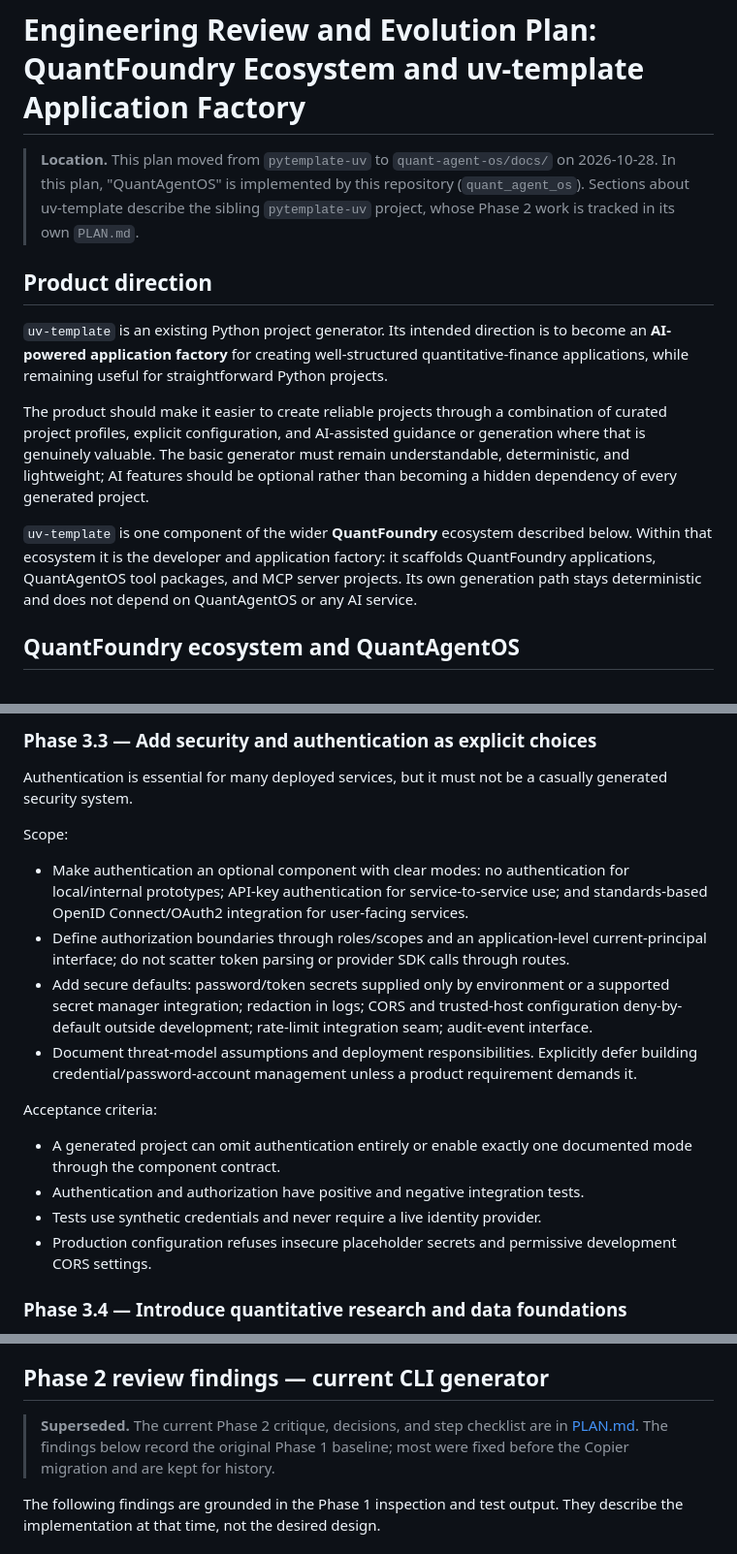
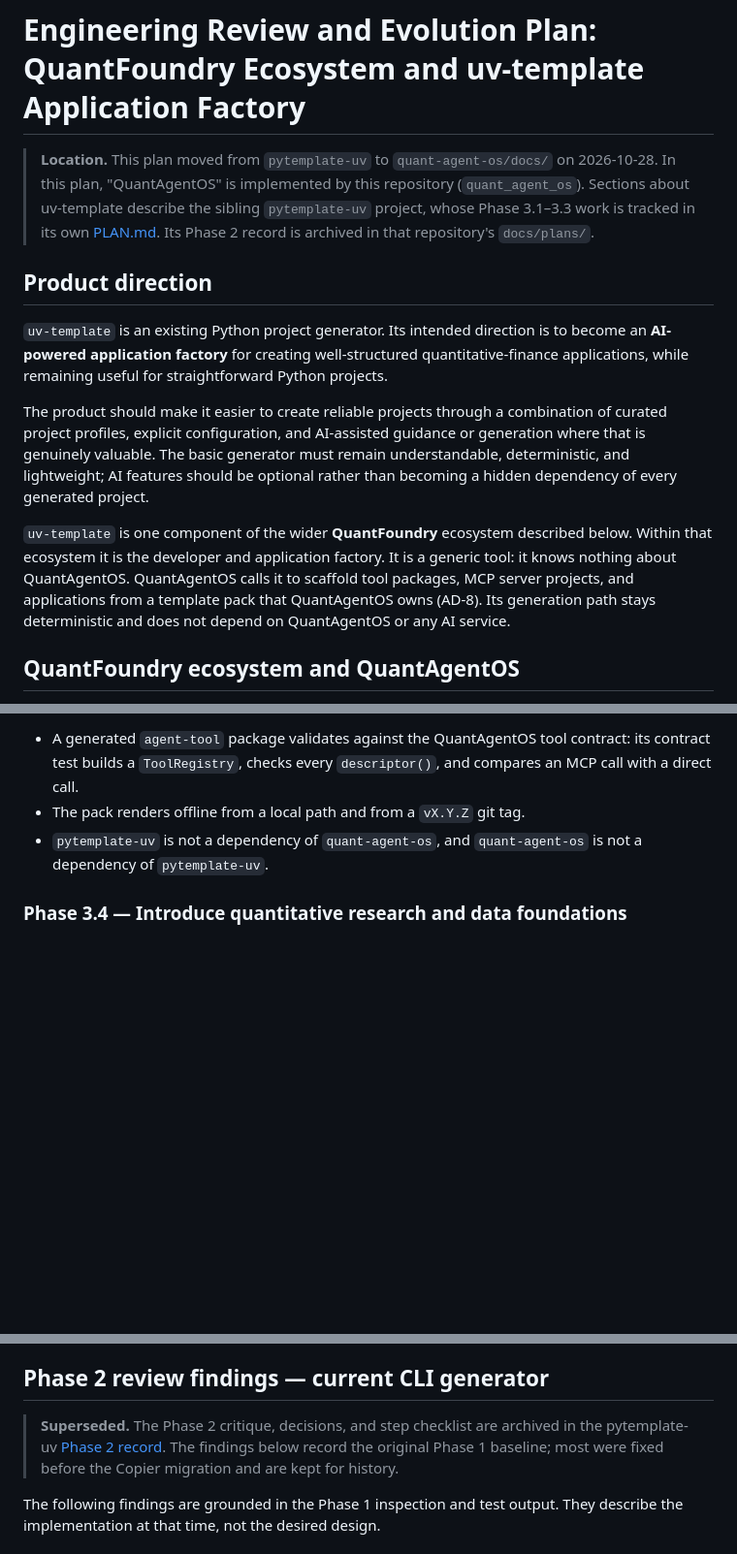
Before and after one commit to yuxuzi/quant-agent-os, a Markdown page: docs/ENGINEERING_REVIEW_PLAN.md, 3 parts joined by grey strips. Shown at 97% size. GitHub-like rendering; blank space fills up the shorter version.

```diff
--- a/docs/ENGINEERING_REVIEW_PLAN.md
+++ b/docs/ENGINEERING_REVIEW_PLAN.md
@@ -2,8 +2,8 @@
 
 > **Location.** This plan moved from `pytemplate-uv` to `quant-agent-os/docs/` on 2026-10-28. In this
 > plan, "QuantAgentOS" is implemented by this repository (`quant_agent_os`). Sections about
-> uv-template describe the sibling `pytemplate-uv` project, whose Phase 2 work is tracked in its
-> own `PLAN.md`.
+> uv-template describe the sibling `pytemplate-uv` project, whose Phase 3.1–3.3 work is tracked
+> in its own [PLAN.md](https://github.com/yuxuzi/pytemplate-uv/blob/main/PLAN.md). Its Phase 2 record is archived in that repository's `docs/plans/`.
 
 ## Product direction
 
@@ -11,7 +11,7 @@
 
 The product should make it easier to create reliable projects through a combination of curated project profiles, explicit configuration, and AI-assisted guidance or generation where that is genuinely valuable. The basic generator must remain understandable, deterministic, and lightweight; AI features should be optional rather than becoming a hidden dependency of every generated project.
 
-`uv-template` is one component of the wider **QuantFoundry** ecosystem described below. Within that ecosystem it is the developer and application factory: it scaffolds QuantFoundry applications, QuantAgentOS tool packages, and MCP server projects. Its own generation path stays deterministic and does not depend on QuantAgentOS or any AI service.
+`uv-template` is one component of the wider **QuantFoundry** ecosystem described below. Within that ecosystem it is the developer and application factory. It is a generic tool: it knows nothing about QuantAgentOS. QuantAgentOS calls it to scaffold tool packages, MCP server projects, and applications from a template pack that QuantAgentOS owns (AD-8). Its generation path stays deterministic and does not depend on QuantAgentOS or any AI service.
 
 ## QuantFoundry ecosystem and QuantAgentOS
 
@@ -236,20 +244,9 @@ Acceptance criteria:
-### Phase 3.3 — Add security and authentication as explicit choices
-
-Authentication is essential for many deployed services, but it must not be a casually generated security system.
-
-Scope:
-
-- Make authentication an optional component with clear modes: no authentication for local/internal prototypes; API-key authentication for service-to-service use; and standards-based OpenID Connect/OAuth2 integration for user-facing services.
-- Define authorization boundaries through roles/scopes and an application-level current-principal interface; do not scatter token parsing or provider SDK calls through routes.
-- Add secure defaults: password/token secrets supplied only by environment or a supported secret manager integration; redaction in logs; CORS and trusted-host configuration deny-by-default outside development; rate-limit integration seam; audit-event interface.
-- Document threat-model assumptions and deployment responsibilities. Explicitly defer building credential/password-account management unless a product requirement demands it.
-
-Acceptance criteria:
-
-- A generated project can omit authentication entirely or enable exactly one documented mode through the component contract.
-- Authentication and authorization have positive and negative integration tests.
-- Tests use synthetic credentials and never require a live identity provider.
-- Production configuration refuses insecure placeholder secrets and permissive development CORS settings.
+- A generated `agent-tool` package validates against the QuantAgentOS tool contract: its
+  contract test builds a `ToolRegistry`, checks every `descriptor()`, and compares an MCP call
+  with a direct call.
+- The pack renders offline from a local path and from a `vX.Y.Z` git tag.
+- `pytemplate-uv` is not a dependency of `quant-agent-os`, and `quant-agent-os` is not a
+  dependency of `pytemplate-uv`.
 
 ### Phase 3.4 — Introduce quantitative research and data foundations
 
@@ -473,7 +471,7 @@ Unless the review supplies compelling evidence, defer:
 
 ## Phase 2 review findings — current CLI generator
 
-> **Superseded.** The current Phase 2 critique, decisions, and step checklist are in [PLAN.md](PLAN.md). The findings below record the original Phase 1 baseline; most were fixed before the Copier migration and are kept for history.
+> **Superseded.** The Phase 2 critique, decisions, and step checklist are archived in the pytemplate-uv [Phase 2 record](https://github.com/yuxuzi/pytemplate-uv/blob/main/docs/plans/phase-2.md). The findings below record the original Phase 1 baseline; most were fixed before the Copier migration and are kept for history.
 
 The following findings are grounded in the Phase 1 inspection and test output. They describe the implementation at that time, not the desired design.
 
```
Also changed, not shown: other parts of docs/ENGINEERING_REVIEW_PLAN.md (+48 -39 lines).
